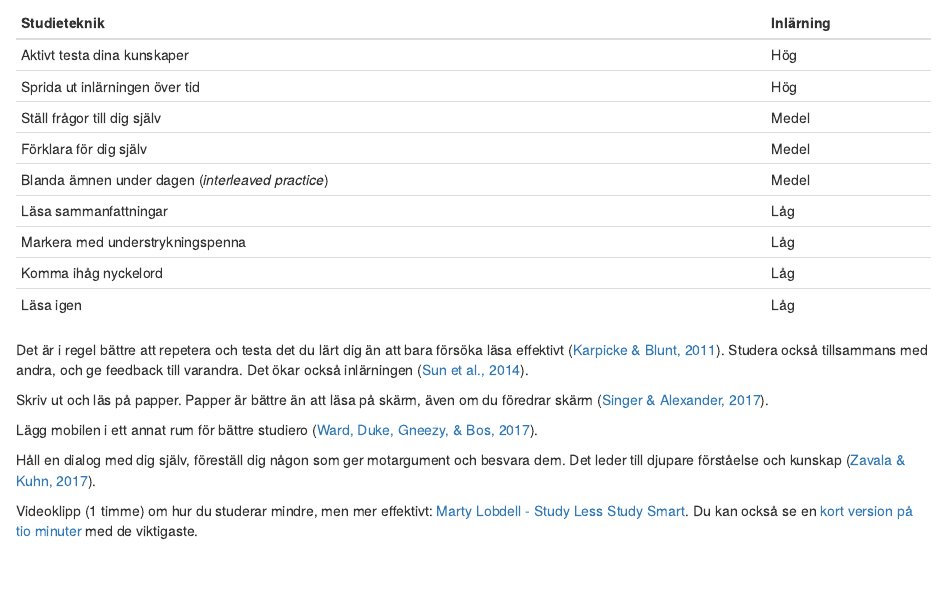
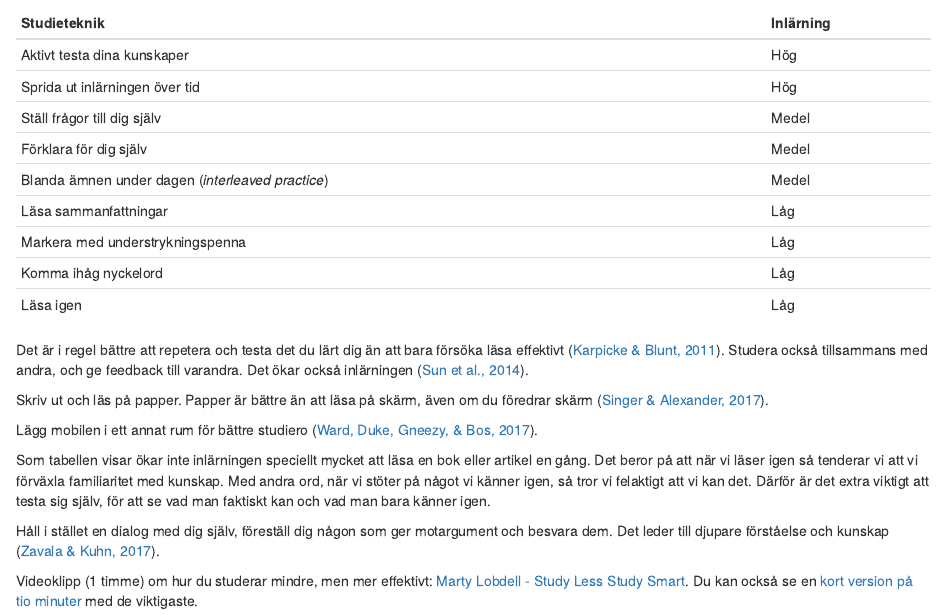
Before and after one commit to peterdalle/metodguiden.se, an R Markdown document (11-studieteknik.Rmd): the page in a window 1100 px wide, from 320 px down. Rendered offline with R 4.5, knitr and Pandoc, with nearby package versions; drawn as R Markdown's standard HTML page in place of the format the file asks for.

Commit message:
Familiarity and knowledge

```diff
--- a/11-studieteknik.Rmd
+++ b/11-studieteknik.Rmd
@@ -31,7 +31,9 @@ Skriv ut och läs på papper. Papper är bättre än att läsa på skärm, även
 
 Lägg mobilen i ett annat rum för bättre studiero ([Ward, Duke, Gneezy, & Bos, 2017](https://doi.org/10.1086/691462)).
 
-Håll en dialog med dig själv, föreställ dig någon som ger motargument och besvara dem. Det leder till djupare förståelse och kunskap ([Zavala & Kuhn, 2017](https://doi.org/10.1177/0956797616689248)).
+Som tabellen visar ökar inte inlärningen speciellt mycket att läsa en bok eller artikel en gång. Det beror på att när vi läser igen så tenderar vi att vi förväxla familiaritet med kunskap. Med andra ord, när vi stöter på något vi känner igen, så tror vi felaktigt att vi kan det. Därför är det extra viktigt att testa sig själv, för att se vad man faktiskt kan och vad man bara känner igen.
+
+Håll i stället en dialog med dig själv, föreställ dig någon som ger motargument och besvara dem. Det leder till djupare förståelse och kunskap ([Zavala & Kuhn, 2017](https://doi.org/10.1177/0956797616689248)).
 
 Videoklipp (1 timme) om hur du studerar mindre, men mer effektivt: [Marty Lobdell - Study Less Study Smart](https://www.youtube.com/watch?v=IlU-zDU6aQ0). Du kan också se en [kort version på tio minuter](https://www.youtube.com/watch?v=AL08YZCYShc) med de viktigaste.
 
```
